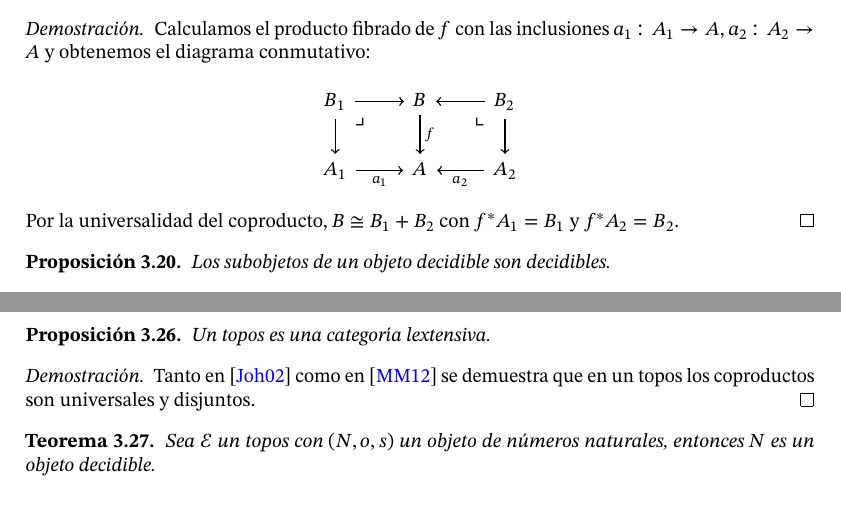
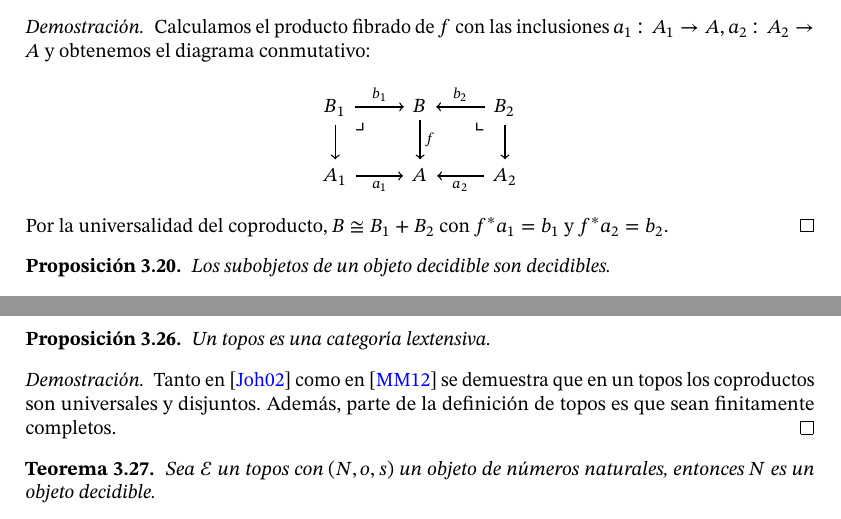
Before and after one commit to andres-esteban-escudero-robles/Tesis-la-categoria-de-espacios, a LaTeX thesis (tesis.tex, which reads 3decidibles.tex): two parts of pages 30 and 32 of 44, joined at a grey line, cut so that both start at the same text. The pictures show the PDF file tesis.pdf that the author committed with the source.

Commit message:
notación

```diff
--- a/3decidibles.tex
+++ b/3decidibles.tex
@@ -192,8 +196,8 @@ Para el resto del capítulo nos será de utilidad contar con límites finitos en
 Por ``objeto decidible'' en una categoría queremos referirnos a aquellos objetos cuyos elementos son distinguibles entre sí,
 desde el lenguaje de la categoría ambiente. Por ejemplo, de manera externa, dos puntos de un espacio topológico
 pueden ser distintos, pero no separables, haciendo que el espacio no los pueda distinguir. Entonces, necesitamos
-una categoría que nos permita expresar que el predicado de igualdad cumple la ley del tercero excluido, es decir,
-la diagonal de un objeto tiene complemento. Ahora mostramos que las categorías lextesivas soportan una noción adecuada de objeto decidible.
+una categoría que nos permita expresar que el predicado de igualdad de un objeto cumple la ley del tercero excluido, es decir,
+que la diagonal del objeto tiene complemento. Ahora mostramos que las categorías lextesivas soportan una noción adecuada de objeto decidible.
 
 \begin{proposition}
   Sea $\catC$ una categoría lextensiva y $A\in\catC$, el orden parcial $\sub(A)$
@@ -308,11 +312,11 @@ En los siguientes resultados, asumimos que estamos trabajando en una categoría
   y obtenemos el diagrama conmutativo:
   \begin{equation*}
     \begin{tikzcd}
-        B_1\ar[swap]{d}{}\ar{r}{}\ar[phantom,pos=0.1]{rd}{\lrcorner} & B\ar{d}{f} & B_2\ar[phantom,pos=0.1]{ld}{\llcorner}\ar[swap]{l}{}\ar{d}{} \\
+        B_1\ar[swap]{d}{}\ar{r}{b_1}\ar[phantom,pos=0.1]{rd}{\lrcorner} & B\ar{d}{f} & B_2\ar[phantom,pos=0.1]{ld}{\llcorner}\ar[swap]{l}{b_2}\ar{d}{} \\
         A_1\ar[swap]{r}{a_1} & A & A_2\ar{l}{a_2}
     \end{tikzcd}
   \end{equation*}
-  Por la universalidad del coproducto, $B\cong B_1+B_2$ con $f^*A_1=B_1$ y $f^*A_2=B_2$.
+  Por la universalidad del coproducto, $B\cong B_1+B_2$ con $f^*a_1=b_1$ y $f^*a_2=b_2$.
 \end{proof}
 
 \begin{proposition}[label=prop:subdecidible]
@@ -423,7 +427,8 @@ En los siguientes resultados, asumimos que estamos trabajando en una categoría
 \end{proposition}
 \begin{proof}
   Tanto en \cite{johnstone2002sketches} como en \cite{maclane2012sheaves} se demuestra que
-  en un topos los coproductos son universales y disjuntos.
+  en un topos los coproductos son universales y disjuntos. Además, parte de la definición de topos
+  es que sean finitamente completos.
 \end{proof}
 
 \begin{theorem}[label=thm:onndecidible]
```
Also changed, not shown: tesis.pdf, 3decidibles.tex (28 more changed lines).
